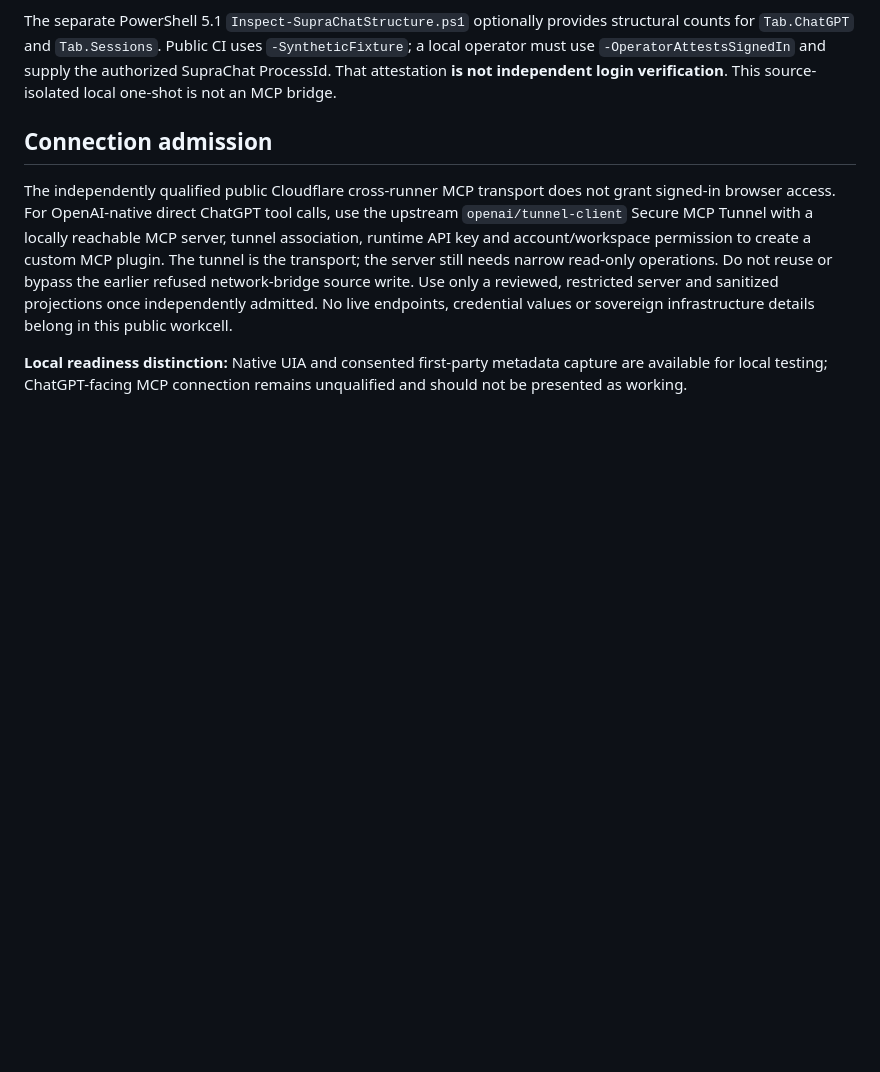
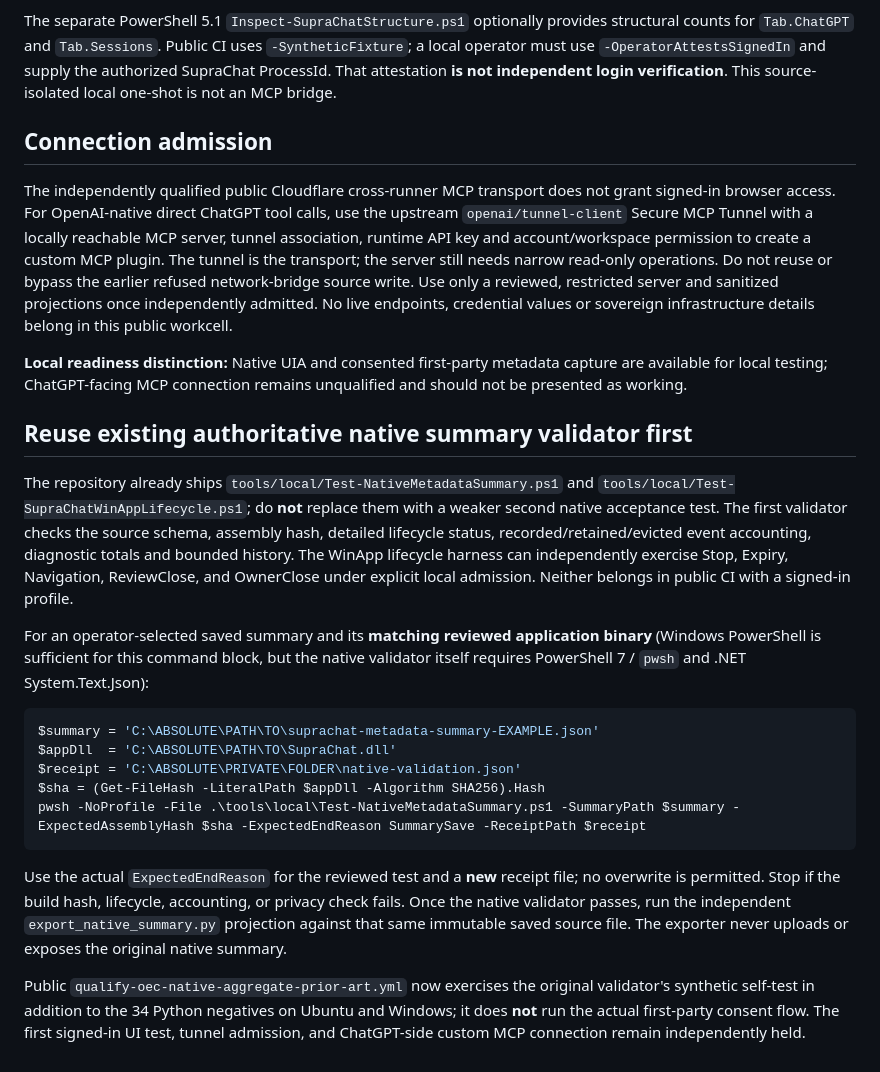
Before and after one commit to SemperSupra/suprachat, a Markdown page: tools/oec-observation-contract/README.md, the part around the change. Rendered like a GitHub page; blank space fills up the shorter version.

Commit message:
docs(oec): reuse existing native first-party aggregate and WinApp lifecycle validators

````diff
--- a/tools/oec-observation-contract/README.md
+++ b/tools/oec-observation-contract/README.md
@@ -57,3 +57,21 @@ The separate PowerShell 5.1 `Inspect-SupraChatStructure.ps1` optionally provides
 The independently qualified public Cloudflare cross-runner MCP transport does not grant signed-in browser access. For OpenAI-native direct ChatGPT tool calls, use the upstream `openai/tunnel-client` Secure MCP Tunnel with a locally reachable MCP server, tunnel association, runtime API key and account/workspace permission to create a custom MCP plugin. The tunnel is the transport; the server still needs narrow read-only operations. Do not reuse or bypass the earlier refused network-bridge source write. Use only a reviewed, restricted server and sanitized projections once independently admitted. No live endpoints, credential values or sovereign infrastructure details belong in this public workcell.
 
 **Local readiness distinction:** Native UIA and consented first-party metadata capture are available for local testing; ChatGPT-facing MCP connection remains unqualified and should not be presented as working.
+
+## Reuse existing authoritative native summary validator first
+
+The repository already ships `tools/local/Test-NativeMetadataSummary.ps1` and `tools/local/Test-SupraChatWinAppLifecycle.ps1`; do **not** replace them with a weaker second native acceptance test. The first validator checks the source schema, assembly hash, detailed lifecycle status, recorded/retained/evicted event accounting, diagnostic totals and bounded history. The WinApp lifecycle harness can independently exercise Stop, Expiry, Navigation, ReviewClose, and OwnerClose under explicit local admission. Neither belongs in public CI with a signed-in profile.
+
+For an operator-selected saved summary and its **matching reviewed application binary** (Windows PowerShell is sufficient for this command block, but the native validator itself requires PowerShell 7 / `pwsh` and .NET System.Text.Json):
+
+```powershell
+$summary = 'C:\ABSOLUTE\PATH\TO\suprachat-metadata-summary-EXAMPLE.json'
+$appDll  = 'C:\ABSOLUTE\PATH\TO\SupraChat.dll'
+$receipt = 'C:\ABSOLUTE\PRIVATE\FOLDER\native-validation.json'
+$sha = (Get-FileHash -LiteralPath $appDll -Algorithm SHA256).Hash
+pwsh -NoProfile -File .\tools\local\Test-NativeMetadataSummary.ps1 -SummaryPath $summary -ExpectedAssemblyHash $sha -ExpectedEndReason SummarySave -ReceiptPath $receipt
+```
+
+Use the actual `ExpectedEndReason` for the reviewed test and a **new** receipt file; no overwrite is permitted. Stop if the build hash, lifecycle, accounting, or privacy check fails. Once the native validator passes, run the independent `export_native_summary.py` projection against that same immutable saved source file. The exporter never uploads or exposes the original native summary.
+
+Public `qualify-oec-native-aggregate-prior-art.yml` now exercises the original validator's synthetic self-test in addition to the 34 Python negatives on Ubuntu and Windows; it does **not** run the actual first-party consent flow. The first signed-in UI test, tunnel admission, and ChatGPT-side custom MCP connection remain independently held.
````
